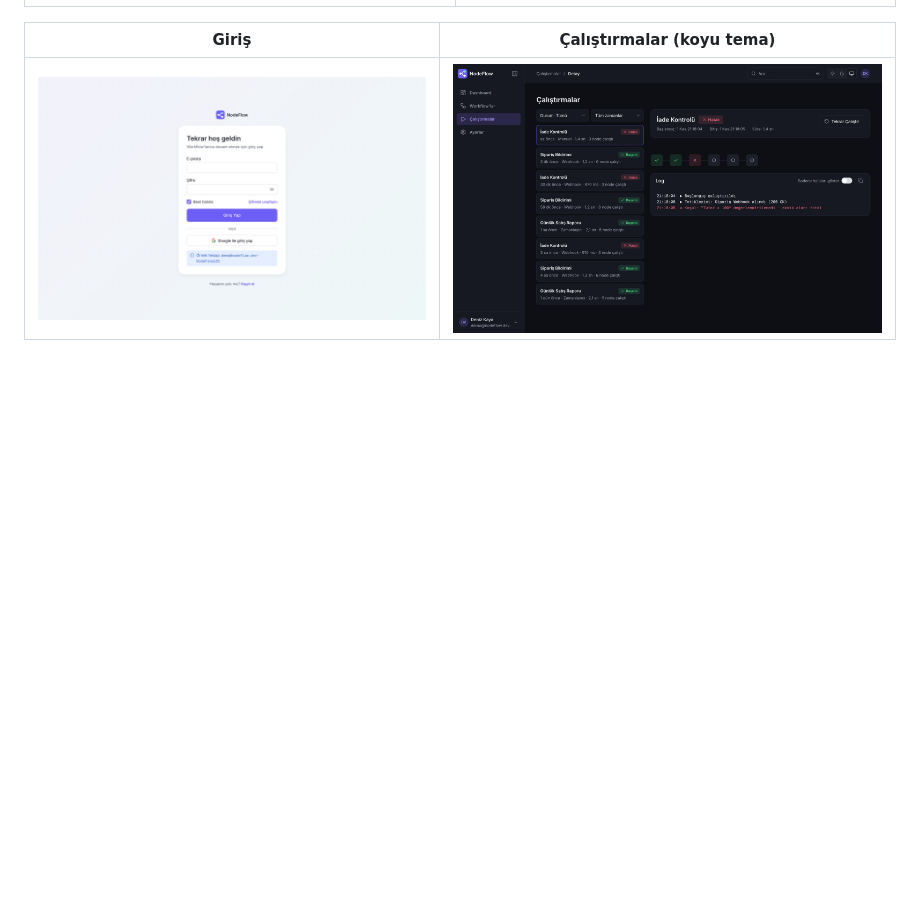
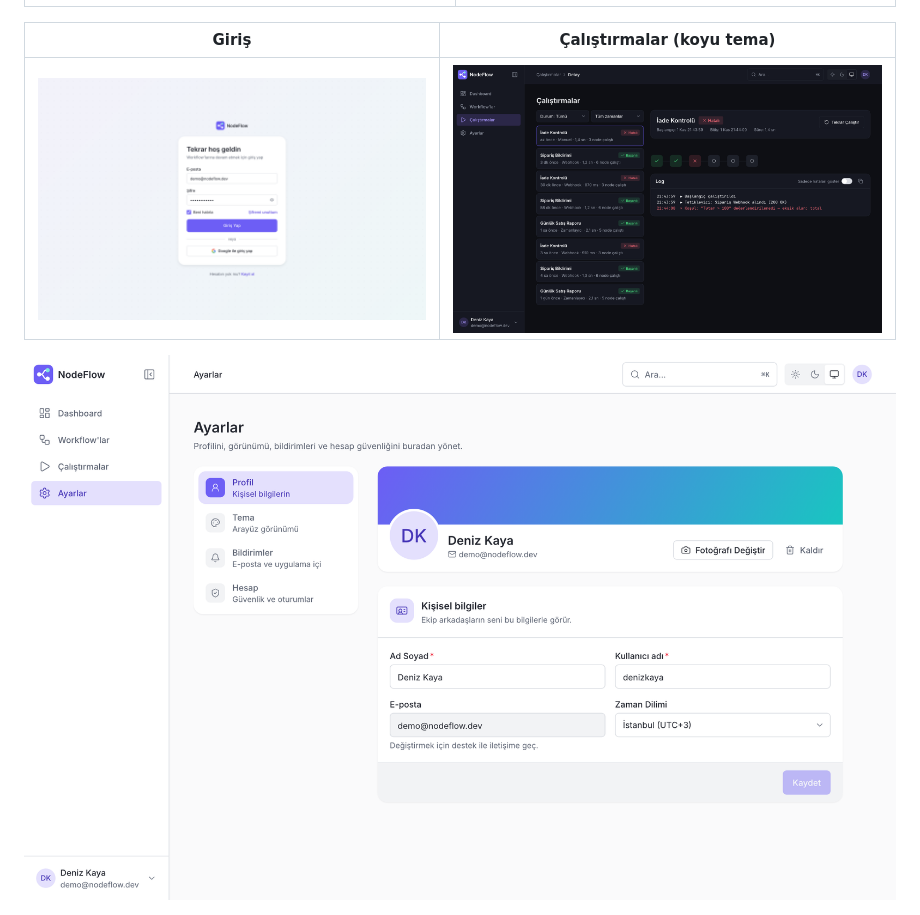
Before and after one commit to zeynepbass/nodeflow, a Markdown page: README.md, the part around the change. GitHub-like rendering; pictures changed too: docs/ekran-goruntuleri/ayarlar.png (added), docs/ekran-goruntuleri/calistirmalar-koyu.png, docs/ekran-goruntuleri/giris.png; blank space fills up the shorter version.

Commit message:
özellik: ayarlar ekranını kart düzeni, ikonlu menü ve profil başlığıyla yenile

```diff
--- a/README.md
+++ b/README.md
@@ -29,6 +29,8 @@ Kod yazmadan, sürükle-bırak ile görsel otomasyon akışları kurmayı sağla
 | Giriş | Çalıştırmalar (koyu tema) |
 | --- | --- |
 | ![Giriş](docs/ekran-goruntuleri/giris.png) | ![Çalıştırmalar](docs/ekran-goruntuleri/calistirmalar-koyu.png) |
+
+![Ayarlar](docs/ekran-goruntuleri/ayarlar.png)
 
 <img src="docs/ekran-goruntuleri/mobil-akis-listesi.png" alt="Mobil Akış Listesi Modu" width="280">
 
```
Also changed, not shown: docs/ekran-goruntuleri/dashboard.png, docs/ekran-goruntuleri/node-editor.png, docs/ekran-goruntuleri/workflowlar.png, 8 other files.
